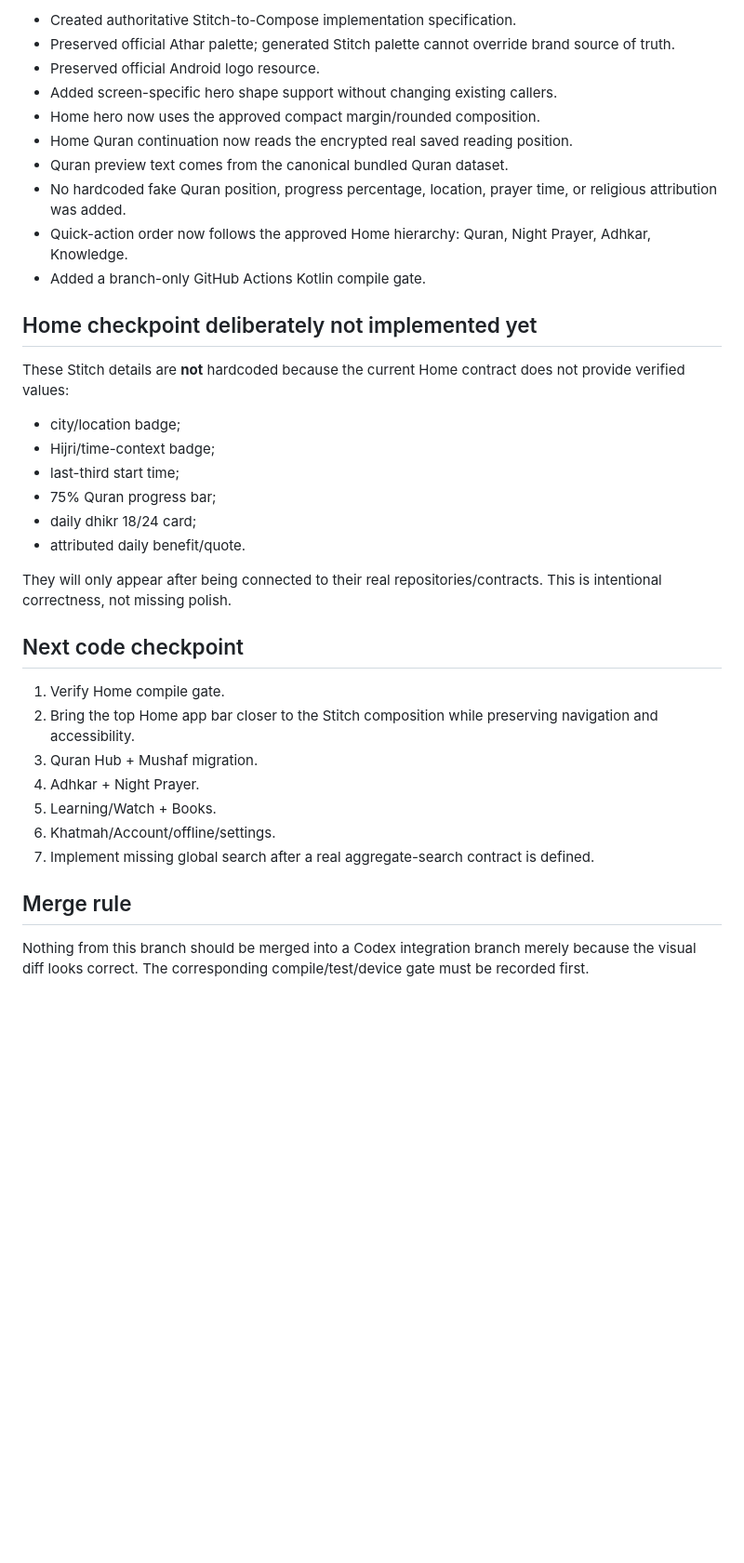
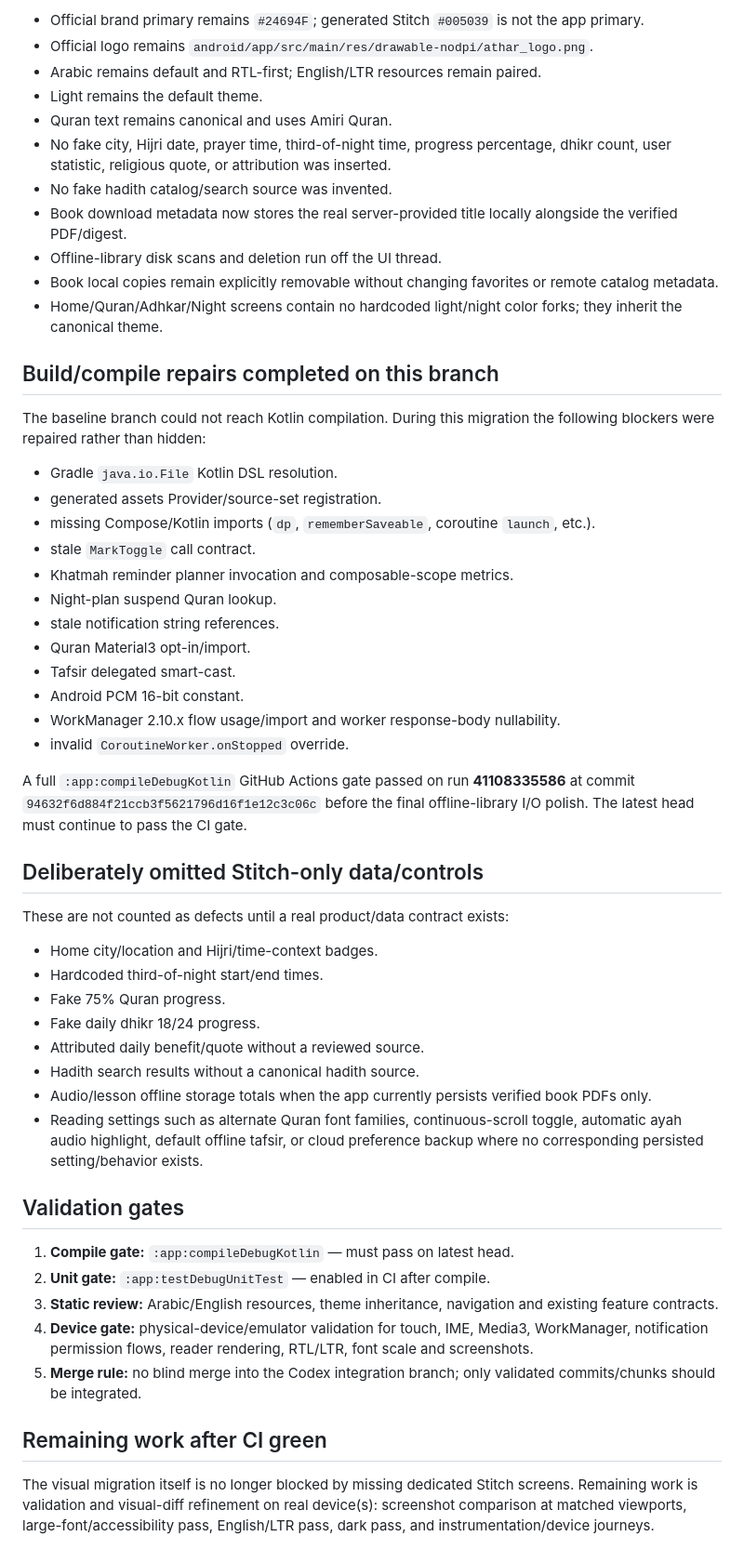
Before and after one commit to 3vmorrr/athar--, a Markdown page: docs/progress/STITCH_UI_MIGRATION_STATUS.md, the part around one of its changes. Shown at 93% size. Drawn GitHub-style; blank space fills up the shorter version.

Commit message:
docs: record actual Stitch migration and validation state

```diff
--- a/docs/progress/STITCH_UI_MIGRATION_STATUS.md
+++ b/docs/progress/STITCH_UI_MIGRATION_STATUS.md
@@ -46,38 +46,56 @@ This file tracks **actual code/UI migration state**, not planned task counts.
 
-- Created authoritative Stitch-to-Compose implementation specification.
-- Preserved official Athar palette; generated Stitch palette cannot override brand source of truth.
-- Preserved official Android logo resource.
-- Added screen-specific hero shape support without changing existing callers.
-- Home hero now uses the approved compact margin/rounded composition.
-- Home Quran continuation now reads the encrypted real saved reading position.
-- Quran preview text comes from the canonical bundled Quran dataset.
-- No hardcoded fake Quran position, progress percentage, location, prayer time, or religious attribution was added.
-- Quick-action order now follows the approved Home hierarchy: Quran, Night Prayer, Adhkar, Knowledge.
-- Added a branch-only GitHub Actions Kotlin compile gate.
+- Official brand primary remains `#24694F`; generated Stitch `#005039` is not the app primary.
+- Official logo remains `android/app/src/main/res/drawable-nodpi/athar_logo.png`.
+- Arabic remains default and RTL-first; English/LTR resources remain paired.
+- Light remains the default theme.
+- Quran text remains canonical and uses Amiri Quran.
+- No fake city, Hijri date, prayer time, third-of-night time, progress percentage, dhikr count, user statistic, religious quote, or attribution was inserted.
+- No fake hadith catalog/search source was invented.
+- Book download metadata now stores the real server-provided title locally alongside the verified PDF/digest.
+- Offline-library disk scans and deletion run off the UI thread.
+- Book local copies remain explicitly removable without changing favorites or remote catalog metadata.
+- Home/Quran/Adhkar/Night screens contain no hardcoded light/night color forks; they inherit the canonical theme.
 
-## Home checkpoint deliberately not implemented yet
+## Build/compile repairs completed on this branch
 
-These Stitch details are **not** hardcoded because the current Home contract does not provide verified values:
+The baseline branch could not reach Kotlin compilation. During this migration the following blockers were repaired rather than hidden:
 
-- city/location badge;
-- Hijri/time-context badge;
-- last-third start time;
-- 75% Quran progress bar;
-- daily dhikr 18/24 card;
-- attributed daily benefit/quote.
+- Gradle `java.io.File` Kotlin DSL resolution.
+- generated assets Provider/source-set registration.
+- missing Compose/Kotlin imports (`dp`, `rememberSaveable`, coroutine `launch`, etc.).
+- stale `MarkToggle` call contract.
+- Khatmah reminder planner invocation and composable-scope metrics.
+- Night-plan suspend Quran lookup.
+- stale notification string references.
+- Quran Material3 opt-in/import.
+- Tafsir delegated smart-cast.
+- Android PCM 16-bit constant.
+- WorkManager 2.10.x flow usage/import and worker response-body nullability.
+- invalid `CoroutineWorker.onStopped` override.
 
-They will only appear after being connected to their real repositories/contracts. This is intentional correctness, not missing polish.
+A full `:app:compileDebugKotlin` GitHub Actions gate passed on run **41108335586** at commit `94632f6d884f21ccb3f5621796d16f1e12c3c06c` before the final offline-library I/O polish. The latest head must continue to pass the CI gate.
 
-## Next code checkpoint
+## Deliberately omitted Stitch-only data/controls
 
-1. Verify Home compile gate.
-2. Bring the top Home app bar closer to the Stitch composition while preserving navigation and accessibility.
-3. Quran Hub + Mushaf migration.
-4. Adhkar + Night Prayer.
-5. Learning/Watch + Books.
-6. Khatmah/Account/offline/settings.
-7. Implement missing global search after a real aggregate-search contract is defined.
+These are not counted as defects until a real product/data contract exists:
 
-## Merge rule
+- Home city/location and Hijri/time-context badges.
+- Hardcoded third-of-night start/end times.
+- Fake 75% Quran progress.
+- Fake daily dhikr 18/24 progress.
+- Attributed daily benefit/quote without a reviewed source.
+- Hadith search results without a canonical hadith source.
+- Audio/lesson offline storage totals when the app currently persists verified book PDFs only.
+- Reading settings such as alternate Quran font families, continuous-scroll toggle, automatic ayah audio highlight, default offline tafsir, or cloud preference backup where no corresponding persisted setting/behavior exists.
 
-Nothing from this branch should be merged into a Codex integration branch merely because the visual diff looks correct. The corresponding compile/test/device gate must be recorded first.
+## Validation gates
+
+1. **Compile gate:** `:app:compileDebugKotlin` — must pass on latest head.
+2. **Unit gate:** `:app:testDebugUnitTest` — enabled in CI after compile.
+3. **Static review:** Arabic/English resources, theme inheritance, navigation and existing feature contracts.
+4. **Device gate:** physical-device/emulator validation for touch, IME, Media3, WorkManager, notification permission flows, reader rendering, RTL/LTR, font scale and screenshots.
+5. **Merge rule:** no blind merge into the Codex integration branch; only validated commits/chunks should be integrated.
+
+## Remaining work after CI green
+
+The visual migration itself is no longer blocked by missing dedicated Stitch screens. Remaining work is validation and visual-diff refinement on real device(s): screenshot comparison at matched viewports, large-font/accessibility pass, English/LTR pass, dark pass, and instrumentation/device journeys.
```
Also changed, not shown: other parts of docs/progress/STITCH_UI_MIGRATION_STATUS.md (+32 -32 lines).
